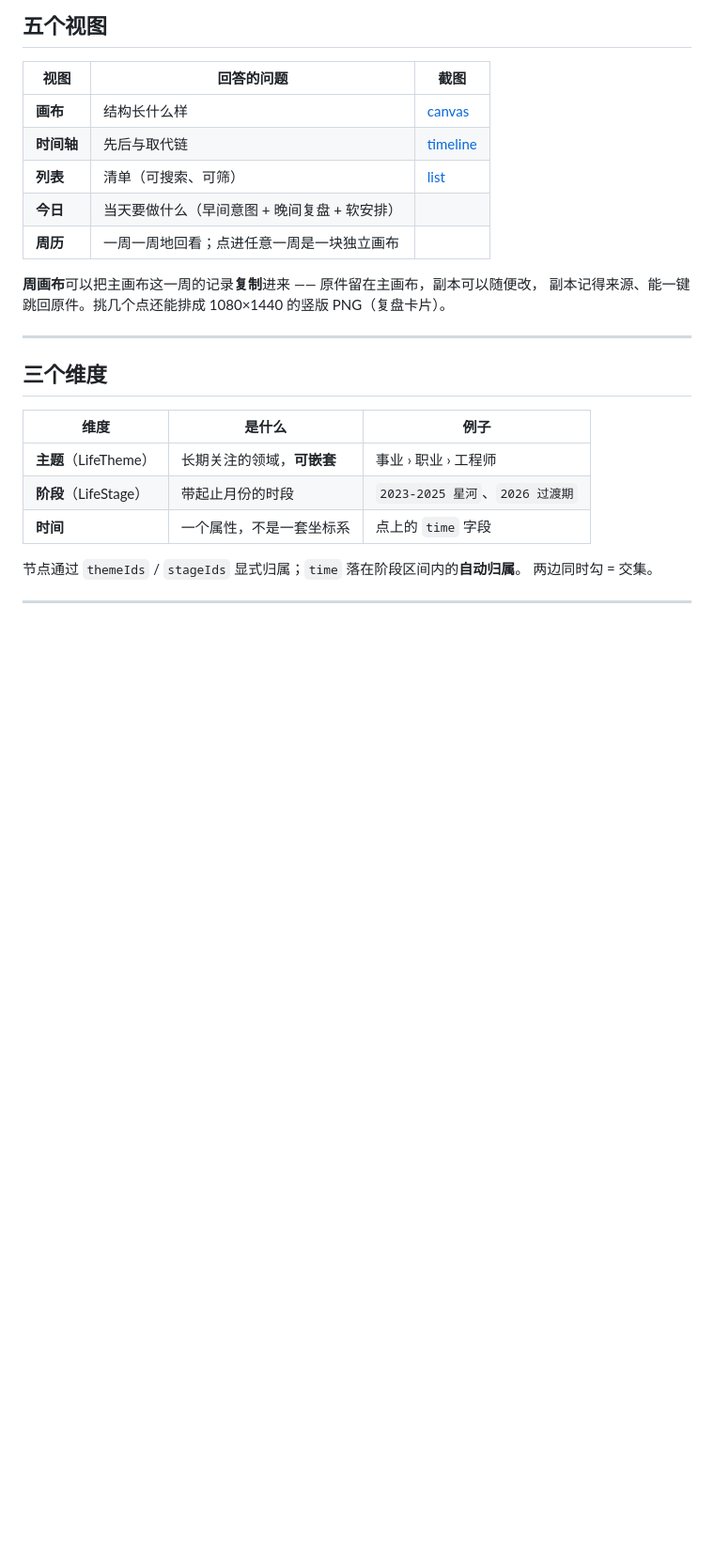
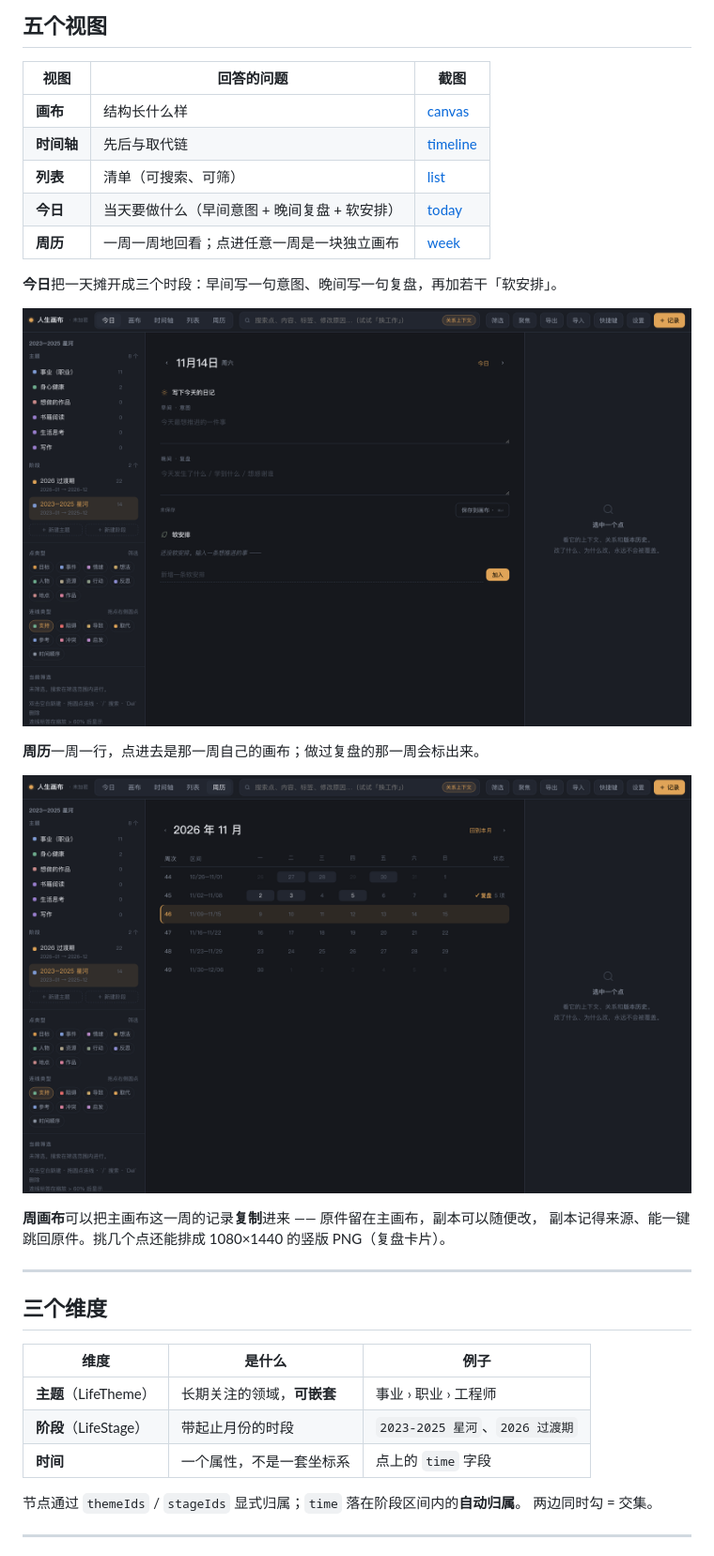
Before and after one commit to Cosmopolition/life-canvas-open, a Markdown page: README.md, the part around the change. Shown at 94% size. Drawn GitHub-style; pictures changed too: docs/images/today.png (added), docs/images/week-calendar.png (added); blank space fills up the shorter version.

```diff
--- a/README.md
+++ b/README.md
@@ -133,8 +133,16 @@ pip3 install -r macos/Icon/requirements.txt
 | **画布** | 结构长什么样 | [canvas](docs/images/canvas.png) |
 | **时间轴** | 先后与取代链 | [timeline](docs/images/timeline.png) |
 | **列表** | 清单（可搜索、可筛） | [list](docs/images/list.png) |
-| **今日** | 当天要做什么（早间意图 + 晚间复盘 + 软安排） | |
-| **周历** | 一周一周地回看；点进任意一周是一块独立画布 | |
+| **今日** | 当天要做什么（早间意图 + 晚间复盘 + 软安排） | [today](docs/images/today.png) |
+| **周历** | 一周一周地回看；点进任意一周是一块独立画布 | [week](docs/images/week-calendar.png) |
+
+**今日**把一天摊开成三个时段：早间写一句意图、晚间写一句复盘，再加若干「软安排」。
+
+![今日视图](docs/images/today.png)
+
+**周历**一周一行，点进去是那一周自己的画布；做过复盘的那一周会标出来。
+
+![周历视图](docs/images/week-calendar.png)
 
 **周画布**可以把主画布这一周的记录**复制**进来 —— 原件留在主画布，副本可以随便改，
 副本记得来源、能一键跳回原件。挑几个点还能排成 1080×1440 的竖版 PNG（复盘卡片）。
```
Also changed, not shown: README.en.md (+12 -2 lines), 2 other files.
